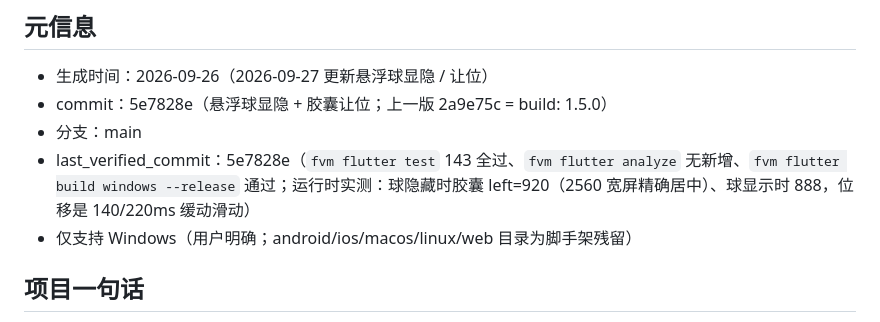
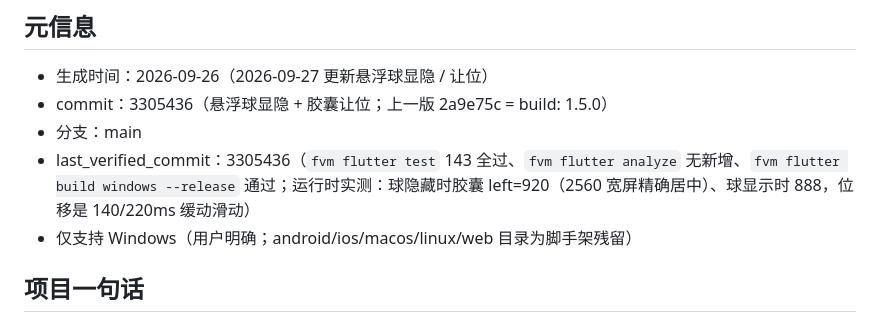
Before and after one commit to RuizeSun/class_score, a Markdown page: HANDOFF.md, the part around the change. Rendered like a GitHub page.

Commit message:
docs(handoff): 悬浮球显隐 / 胶囊让位的 commit 指向更正 / point the handoff note at the right commit

```diff
--- a/HANDOFF.md
+++ b/HANDOFF.md
@@ -3,9 +3,9 @@
 ## 元信息
 
 - 生成时间：2026-09-26（2026-09-27 更新悬浮球显隐 / 让位）
-- commit：5e7828e（悬浮球显隐 + 胶囊让位；上一版 2a9e75c = build: 1.5.0）
+- commit：3305436（悬浮球显隐 + 胶囊让位；上一版 2a9e75c = build: 1.5.0）
 - 分支：main
-- last_verified_commit：5e7828e（`fvm flutter test` 143 全过、`fvm flutter analyze` 无新增、`fvm flutter build windows --release` 通过；运行时实测：球隐藏时胶囊 left=920（2560 宽屏精确居中）、球显示时 888，位移是 140/220ms 缓动滑动）
+- last_verified_commit：3305436（`fvm flutter test` 143 全过、`fvm flutter analyze` 无新增、`fvm flutter build windows --release` 通过；运行时实测：球隐藏时胶囊 left=920（2560 宽屏精确居中）、球显示时 888，位移是 140/220ms 缓动滑动）
 - 仅支持 Windows（用户明确；android/ios/macos/linux/web 目录为脚手架残留）
 
 ## 项目一句话
```
